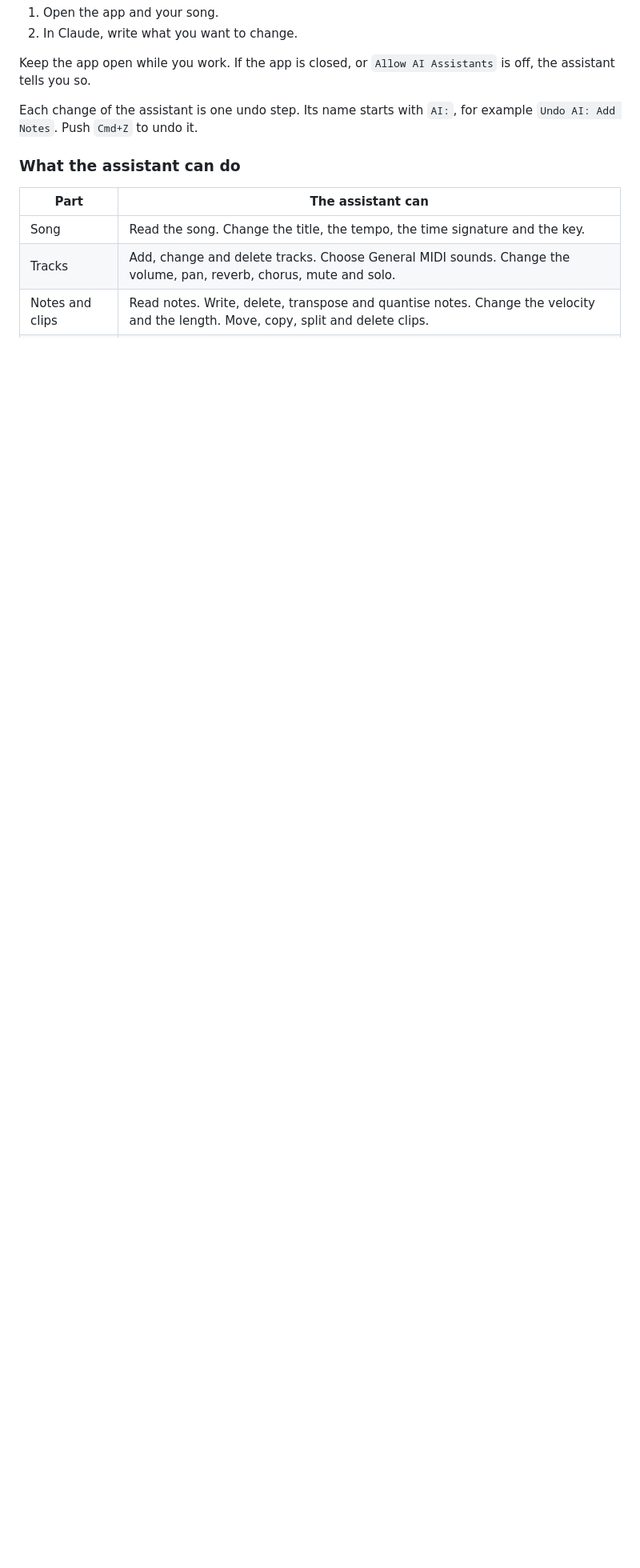
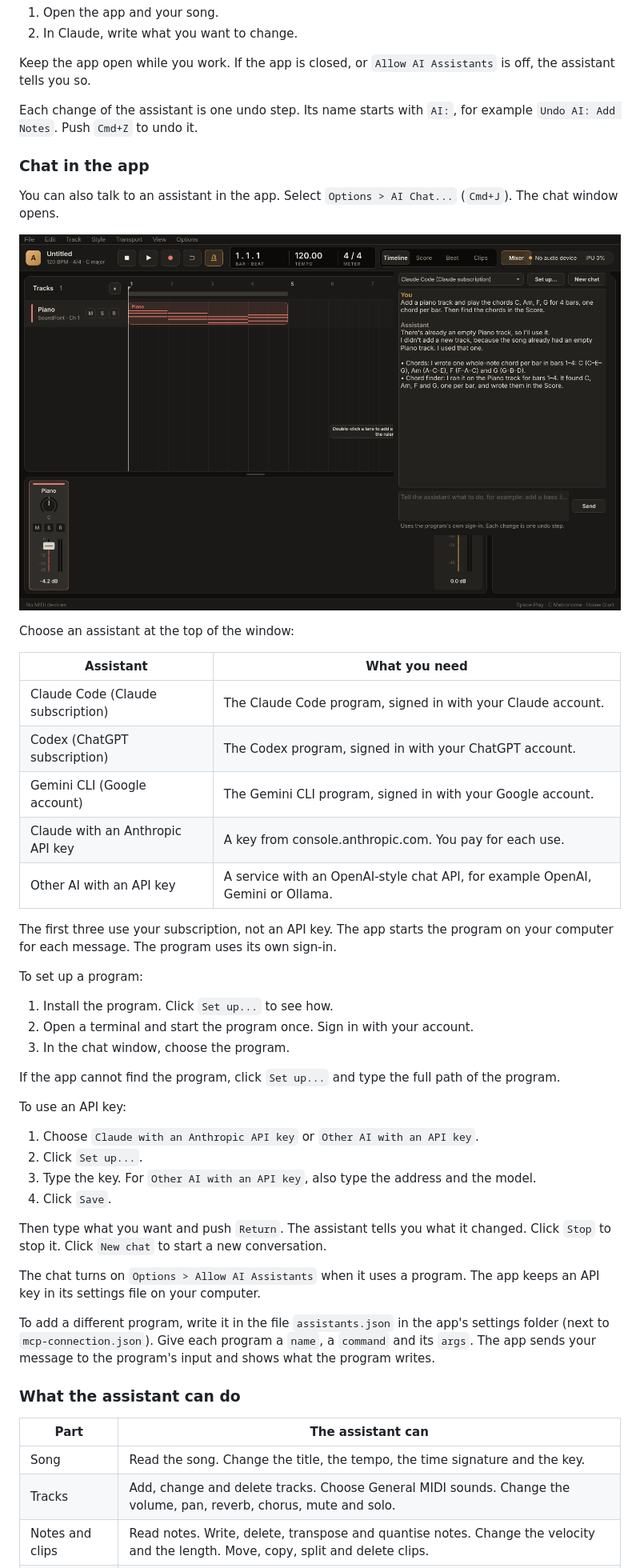
Before and after one commit to nhth-mibu/arranger-midi-daw, a Markdown page: docs/user-manual.md, the part around the change. Shown at 80% size. Rendered like a GitHub page; pictures changed too: docs/images/ai-chat.png (added); blank space fills up the shorter version.

```diff
--- a/docs/user-manual.md
+++ b/docs/user-manual.md
@@ -900,6 +900,53 @@ Assistants` is off, the assistant tells you so.
 Each change of the assistant is one undo step. Its name starts with `AI:`,
 for example `Undo AI: Add Notes`. Push `Cmd+Z` to undo it.
 
+### Chat in the app
+
+You can also talk to an assistant in the app. Select `Options > AI Chat...`
+(`Cmd+J`). The chat window opens.
+
+![The AI chat next to the Timeline](images/ai-chat.png)
+
+Choose an assistant at the top of the window:
+
+| Assistant | What you need |
+| --- | --- |
+| Claude Code (Claude subscription) | The Claude Code program, signed in with your Claude account. |
+| Codex (ChatGPT subscription) | The Codex program, signed in with your ChatGPT account. |
+| Gemini CLI (Google account) | The Gemini CLI program, signed in with your Google account. |
+| Claude with an Anthropic API key | A key from console.anthropic.com. You pay for each use. |
+| Other AI with an API key | A service with an OpenAI-style chat API, for example OpenAI, Gemini or Ollama. |
+
+The first three use your subscription, not an API key. The app starts the
+program on your computer for each message. The program uses its own sign-in.
+
+To set up a program:
+
+1. Install the program. Click `Set up...` to see how.
+2. Open a terminal and start the program once. Sign in with your account.
+3. In the chat window, choose the program.
+
+If the app cannot find the program, click `Set up...` and type the full path
+of the program.
+
+To use an API key:
+
+1. Choose `Claude with an Anthropic API key` or `Other AI with an API key`.
+2. Click `Set up...`.
+3. Type the key. For `Other AI with an API key`, also type the address and the model.
+4. Click `Save`.
+
+Then type what you want and push `Return`. The assistant tells you what it
+changed. Click `Stop` to stop it. Click `New chat` to start a new conversation.
+
+The chat turns on `Options > Allow AI Assistants` when it uses a program.
+The app keeps an API key in its settings file on your computer.
+
+To add a different program, write it in the file `assistants.json` in the
+app's settings folder (next to `mcp-connection.json`). Give each program a
+`name`, a `command` and its `args`. The app sends your message to the
+program's input and shows what the program writes.
+
 ### What the assistant can do
 
 | Part | The assistant can |
```
Also changed, not shown: 15 other files.
